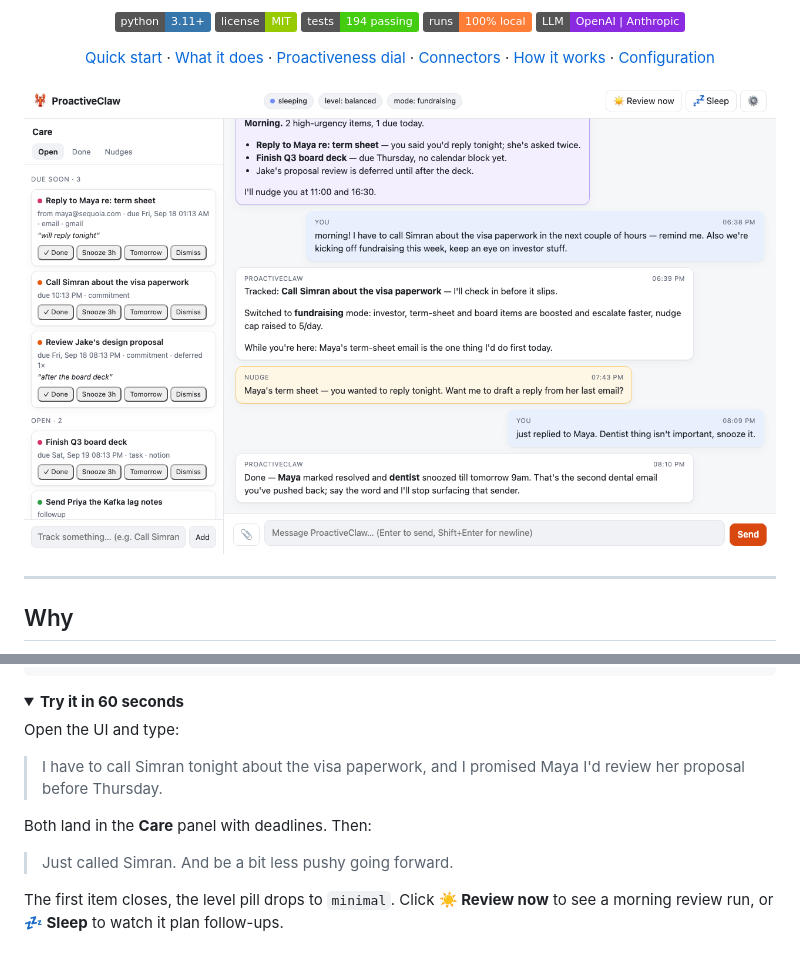
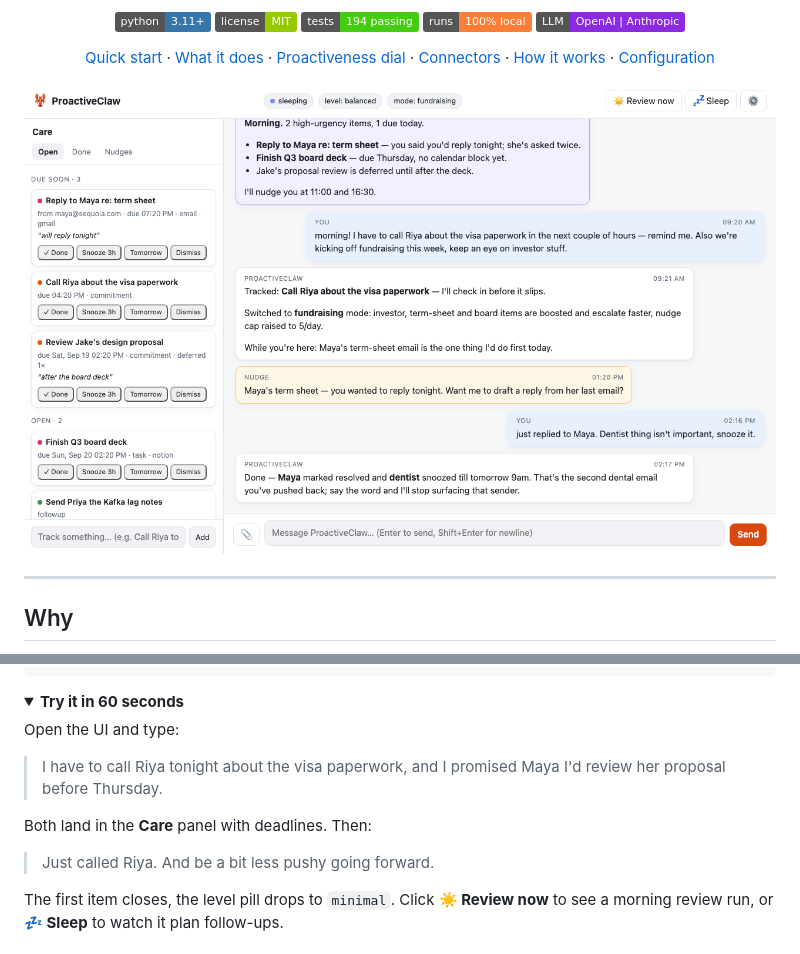
Before and after one commit to Harpreet221295/ProactiveClaw, a Markdown page: README.md, 2 parts joined by grey strips. GitHub-like rendering; pictures changed too: docs/screenshot.png; folded sections open; badges without logos.

```diff
--- a/README.md
+++ b/README.md
@@ -54,11 +54,11 @@ python src/serve.py
 
 Open the UI and type:
 
-> I have to call Simran tonight about the visa paperwork, and I promised Maya I'd review her proposal before Thursday.
+> I have to call Riya tonight about the visa paperwork, and I promised Maya I'd review her proposal before Thursday.
 
 Both land in the **Care** panel with deadlines. Then:
 
-> Just called Simran. And be a bit less pushy going forward.
+> Just called Riya. And be a bit less pushy going forward.
 
 The first item closes, the level pill drops to `minimal`. Click **☀️ Review now** to see a morning review run, or **💤 Sleep** to watch it plan follow-ups.
 </details>
```
Also changed, not shown: docs/tier1_memory_retrieval_plan.md (+1 -1 lines), 13 other files.
